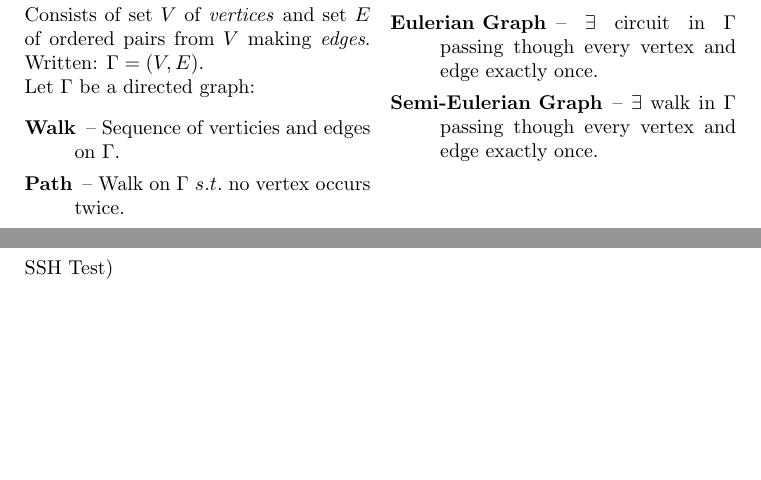
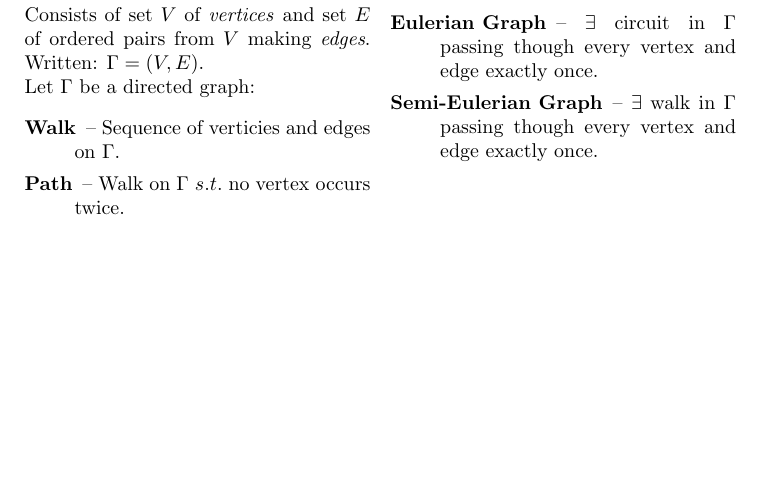
Before and after one commit to Bodleum/MT1003-Help-Sheet, a LaTeX document (Pure/MT1003 Pure Help Sheet.tex): two parts of pages 1 and 2 of 2 before the commit and part of the page after it, the two joined at a grey line, cut so that both start at the same text, the shorter picture padded with empty space. Compiled offline with pdfLaTeX.

Commit message:
SSH test 4

```diff
--- a/Pure/MT1003 Pure Help Sheet.tex
+++ b/Pure/MT1003 Pure Help Sheet.tex
@@ -103,5 +103,4 @@
         \end{description}
 \newpage
 \end{multicols}
-\section(SSH Test)
 \end{document}
```
Also changed, not shown: Pure/MT1003 Pure Help Sheet.pdf, 3 other files.
